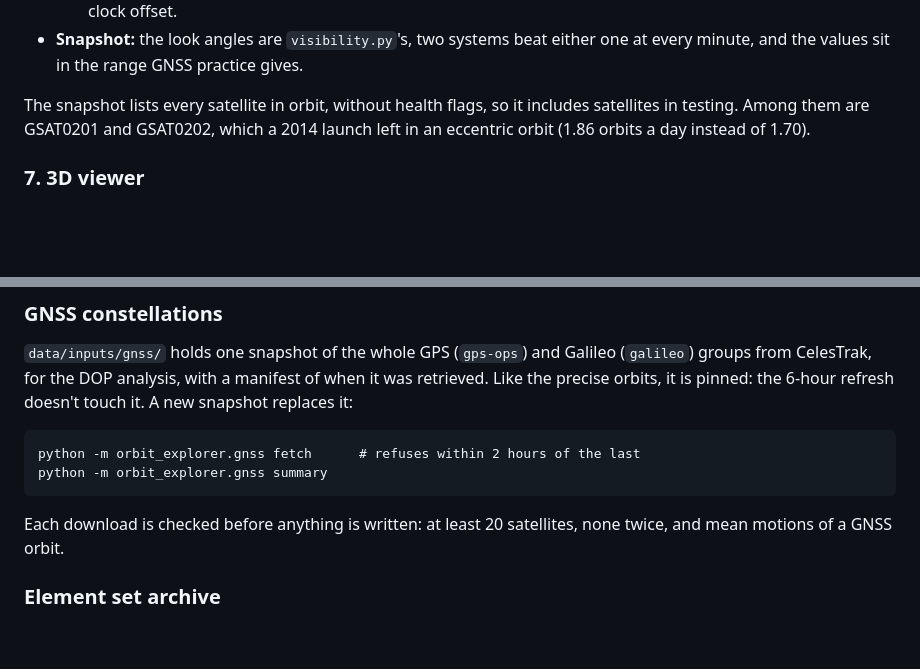
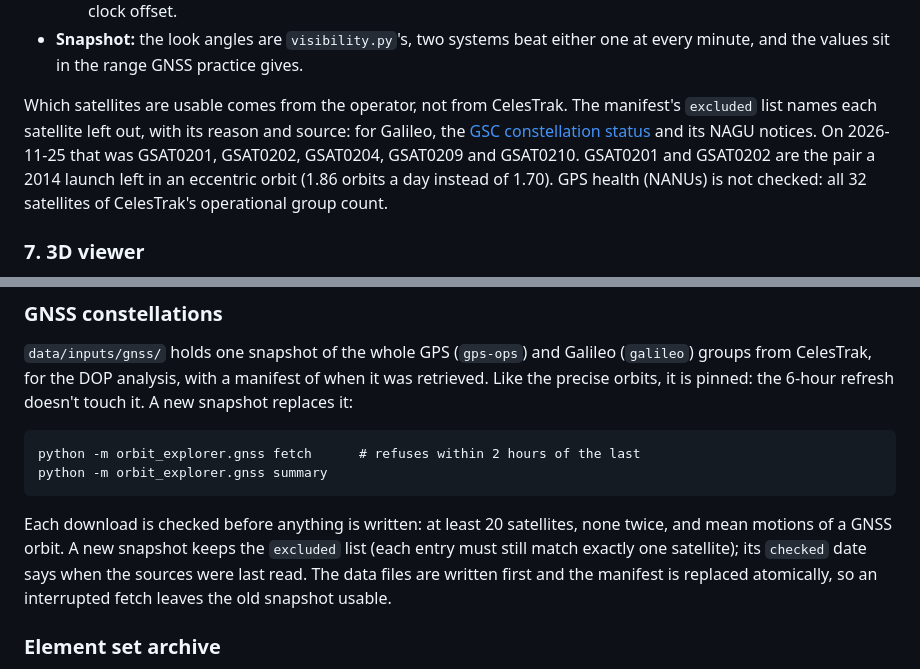
Before and after one commit to devojka-od-papira/satellite-orbit-explorer, a Markdown page: README.md, 2 parts joined by grey strips. Drawn GitHub-style; blank space fills up the shorter version.

```diff
--- a/README.md
+++ b/README.md
@@ -236,9 +243,13 @@ How it is checked ([`tests/test_dop.py`](tests/test_dop.py)):
 - **Snapshot:** the look angles are `visibility.py`'s, two systems beat either
   one at every minute, and the values sit in the range GNSS practice gives.
 
-The snapshot lists every satellite in orbit, without health flags, so it
-includes satellites in testing. Among them are GSAT0201 and GSAT0202, which
-a 2014 launch left in an eccentric orbit (1.86 orbits a day instead of 1.70).
+Which satellites are usable comes from the operator, not from CelesTrak. The
+manifest's `excluded` list names each satellite left out, with its reason and
+source: for Galileo, the [GSC constellation status](https://www.gsc-europa.eu/system-service-status/constellation-information)
+and its NAGU notices. On 2026-11-25 that was GSAT0201, GSAT0202, GSAT0204,
+GSAT0209 and GSAT0210. GSAT0201 and GSAT0202 are the pair a 2014 launch left
+in an eccentric orbit (1.86 orbits a day instead of 1.70). GPS health (NANUs)
+is not checked: all 32 satellites of CelesTrak's operational group count.
 
 ### 7. 3D viewer
 A static CesiumJS page in `web/` that loads `orbits.czml`
@@ -350,7 +361,11 @@ the 6-hour refresh doesn't touch it. A new snapshot replaces it:
     python -m orbit_explorer.gnss summary
 
 Each download is checked before anything is written: at least 20 satellites,
-none twice, and mean motions of a GNSS orbit.
+none twice, and mean motions of a GNSS orbit. A new snapshot keeps the
+`excluded` list (each entry must still match exactly one satellite); its
+`checked` date says when the sources were last read. The data files are
+written first and the manifest is replaced atomically, so an interrupted
+fetch leaves the old snapshot usable.
 
 ### Element set archive
 Each refresh replaces the GP data, so every element set it downloads is also
```
Also changed, not shown: other parts of README.md (+18 -11 lines), docs/images/dop.png, docs/images/dop_world.png, 6 other files.
